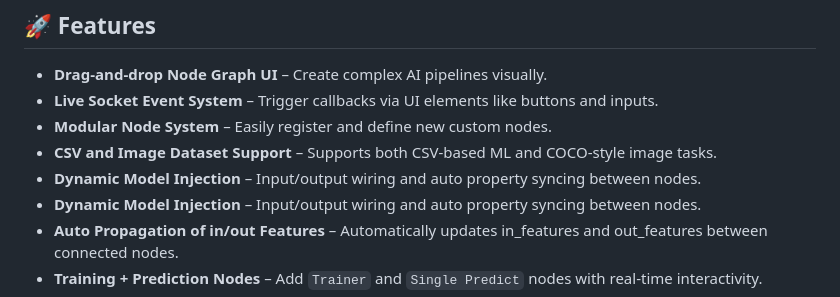
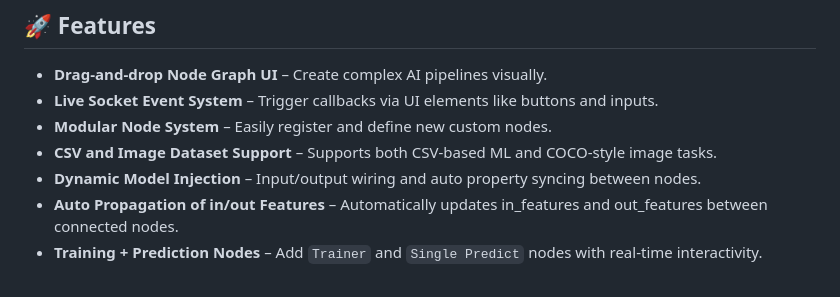
Before and after one commit to gl0p/tanalio, a Markdown page: README.md, the part around the change. Drawn GitHub-style.

```diff
--- a/README.md
+++ b/README.md
@@ -14,7 +14,6 @@ Welcome to **AI Builder**, a visual graph-based web application for building and
 - **Live Socket Event System** – Trigger callbacks via UI elements like buttons and inputs.
 - **Modular Node System** – Easily register and define new custom nodes.
 - **CSV and Image Dataset Support** – Supports both CSV-based ML and COCO-style image tasks.
-- **Dynamic Model Injection** – Input/output wiring and auto property syncing between nodes.
 - **Dynamic Model Injection** – Input/output wiring and auto property syncing between nodes.
 - **Auto Propagation of in/out Features** – Automatically updates in_features and out_features between connected nodes.
 - **Training + Prediction Nodes** – Add `Trainer` and `Single Predict` nodes with real-time interactivity.
```
